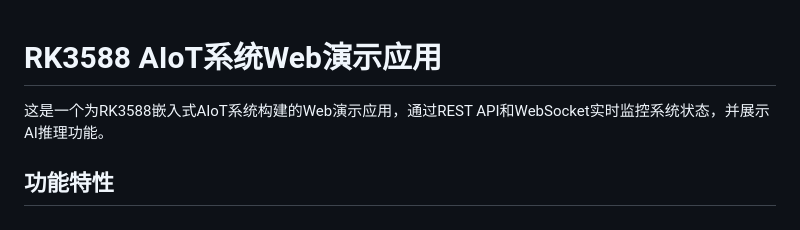
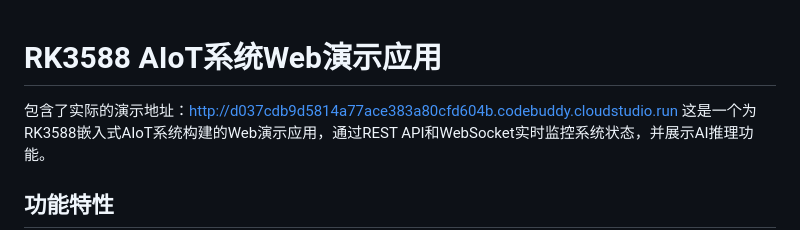
Before and after one commit to xianyu0211/StarryOS, a Markdown page: web-demo/README.md, the part around the change. Rendered like a GitHub page.

Commit message:
更新项目

```diff
--- a/web-demo/README.md
+++ b/web-demo/README.md
@@ -1,5 +1,5 @@
 # RK3588 AIoT系统Web演示应用
-
+包含了实际的演示地址：http://d037cdb9d5814a77ace383a80cfd604b.codebuddy.cloudstudio.run
 这是一个为RK3588嵌入式AIoT系统构建的Web演示应用，通过REST API和WebSocket实时监控系统状态，并展示AI推理功能。
 
 ## 功能特性
```
